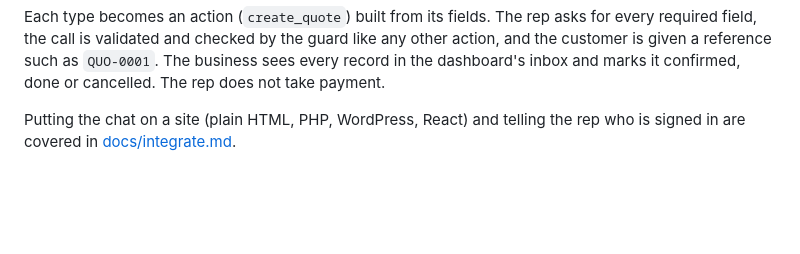
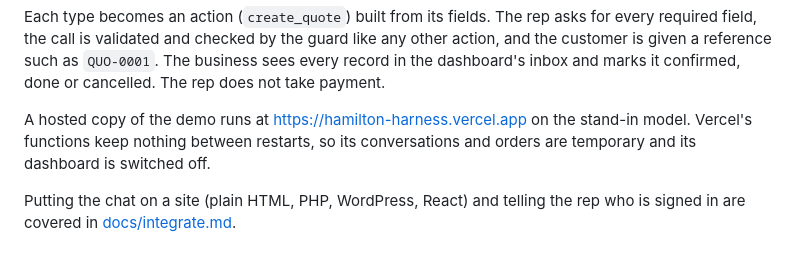
Before and after one commit to sharathkum05/hamilton-harness, a Markdown page: README.md, the part around the change. Rendered like a GitHub page; blank space fills up the shorter version.

Commit message:
Link the hosted demo from the README
Co-Authored-By: Claude Opus 5.5 <noreply@anthropic.com>

```diff
--- a/README.md
+++ b/README.md
@@ -108,6 +108,10 @@ asks for every required field, the call is validated and checked by the guard
 like any other action, and the customer is given a reference such as
 `QUO-0001`. The business sees every record in the dashboard's inbox and marks
 it confirmed, done or cancelled. The rep does not take payment.
+
+A hosted copy of the demo runs at https://hamilton-harness.vercel.app on the
+stand-in model. Vercel's functions keep nothing between restarts, so its
+conversations and orders are temporary and its dashboard is switched off.
 
 Putting the chat on a site (plain HTML, PHP, WordPress, React) and telling the
 rep who is signed in are covered in [docs/integrate.md](docs/integrate.md).
```
